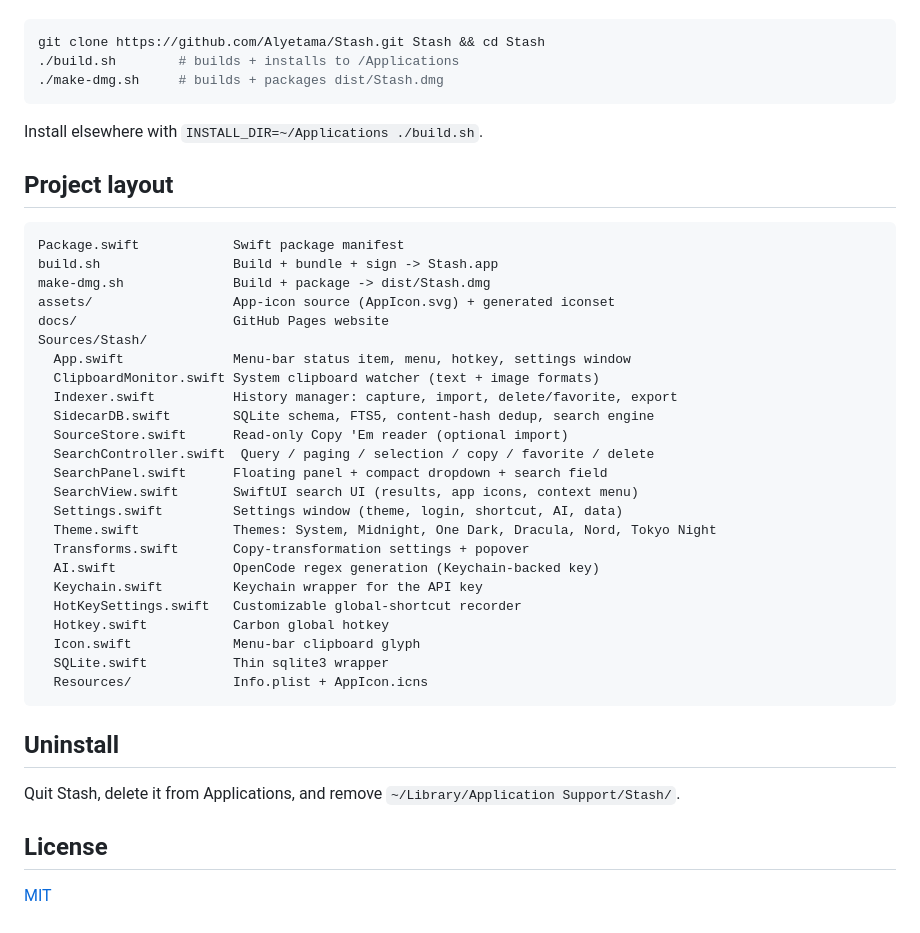
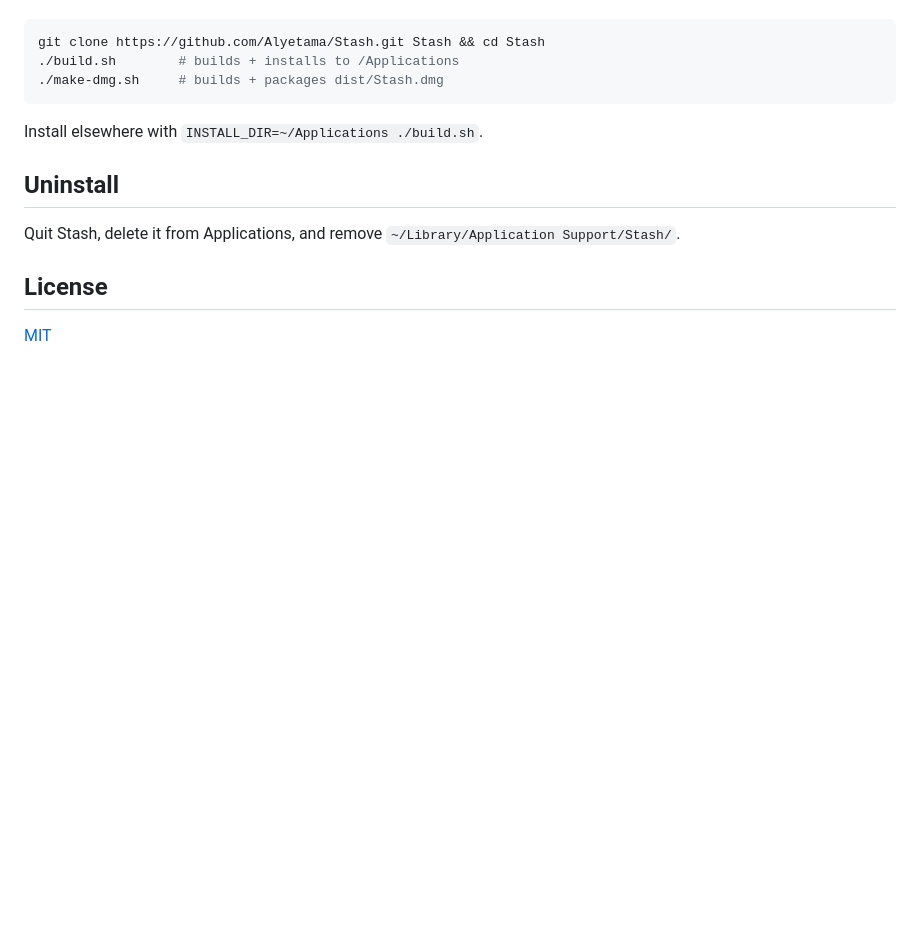
Before and after one commit to Alyetama/Stash, a Markdown page: README.md, the part around the change. Drawn GitHub-style; blank space fills up the shorter version.

Commit message:
Remove project layout section from README

````diff
--- a/README.md
+++ b/README.md
@@ -125,35 +125,6 @@ git clone https://github.com/Alyetama/Stash.git Stash && cd Stash
 
 Install elsewhere with `INSTALL_DIR=~/Applications ./build.sh`.
 
-## Project layout
-
-```
-Package.swift            Swift package manifest
-build.sh                 Build + bundle + sign -> Stash.app
-make-dmg.sh              Build + package -> dist/Stash.dmg
-assets/                  App-icon source (AppIcon.svg) + generated iconset
-docs/                    GitHub Pages website
-Sources/Stash/
-  App.swift              Menu-bar status item, menu, hotkey, settings window
-  ClipboardMonitor.swift System clipboard watcher (text + image formats)
-  Indexer.swift          History manager: capture, import, delete/favorite, export
-  SidecarDB.swift        SQLite schema, FTS5, content-hash dedup, search engine
-  SourceStore.swift      Read-only Copy 'Em reader (optional import)
-  SearchController.swift  Query / paging / selection / copy / favorite / delete
-  SearchPanel.swift      Floating panel + compact dropdown + search field
-  SearchView.swift       SwiftUI search UI (results, app icons, context menu)
-  Settings.swift         Settings window (theme, login, shortcut, AI, data)
-  Theme.swift            Themes: System, Midnight, One Dark, Dracula, Nord, Tokyo Night
-  Transforms.swift       Copy-transformation settings + popover
-  AI.swift               OpenCode regex generation (Keychain-backed key)
-  Keychain.swift         Keychain wrapper for the API key
-  HotKeySettings.swift   Customizable global-shortcut recorder
-  Hotkey.swift           Carbon global hotkey
-  Icon.swift             Menu-bar clipboard glyph
-  SQLite.swift           Thin sqlite3 wrapper
-  Resources/             Info.plist + AppIcon.icns
-```
-
 ## Uninstall
 
 Quit Stash, delete it from Applications, and remove `~/Library/Application Support/Stash/`.
````
